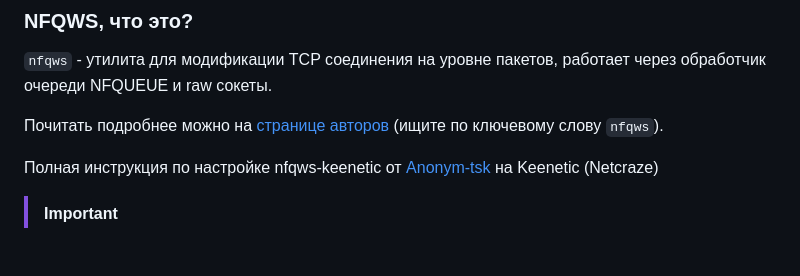
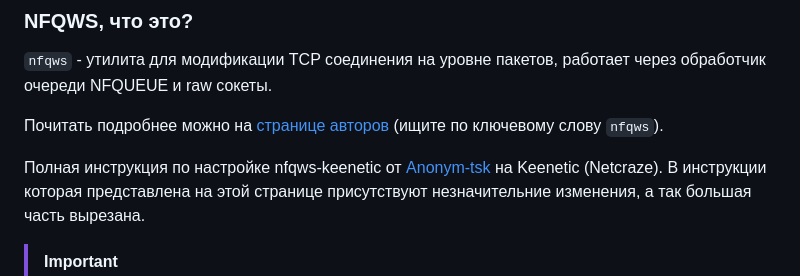
Before and after one commit to Zik/ZapretPWZ, a Markdown page: README.md, the part around the change. Drawn GitHub-style; blank space fills up the shorter version.

```diff
--- a/README.md
+++ b/README.md
@@ -5,7 +5,8 @@
 
 Почитать подробнее можно на [странице авторов](https://github.com/bol-van/zapret) (ищите по ключевому слову `nfqws`).
 
-Полная инструкция по настройке nfqws-keenetic от [Anonym-tsk](https://github.com/Anonym-tsk/nfqws-keenetic) на Keenetic (Netcraze)
+Полная инструкция по настройке nfqws-keenetic от [Anonym-tsk](https://github.com/Anonym-tsk/nfqws-keenetic) на Keenetic (Netcraze).
+В инструкции которая представлена на этой странице присутствуют незначительние изменения, а так большая часть вырезана.
 > [!IMPORTANT]
 > Данный материал подготовлен в научно-технических целях.
 > Использование предоставленных материалов в целях отличных от ознакомления может являться нарушением действующего законодательства.
```
